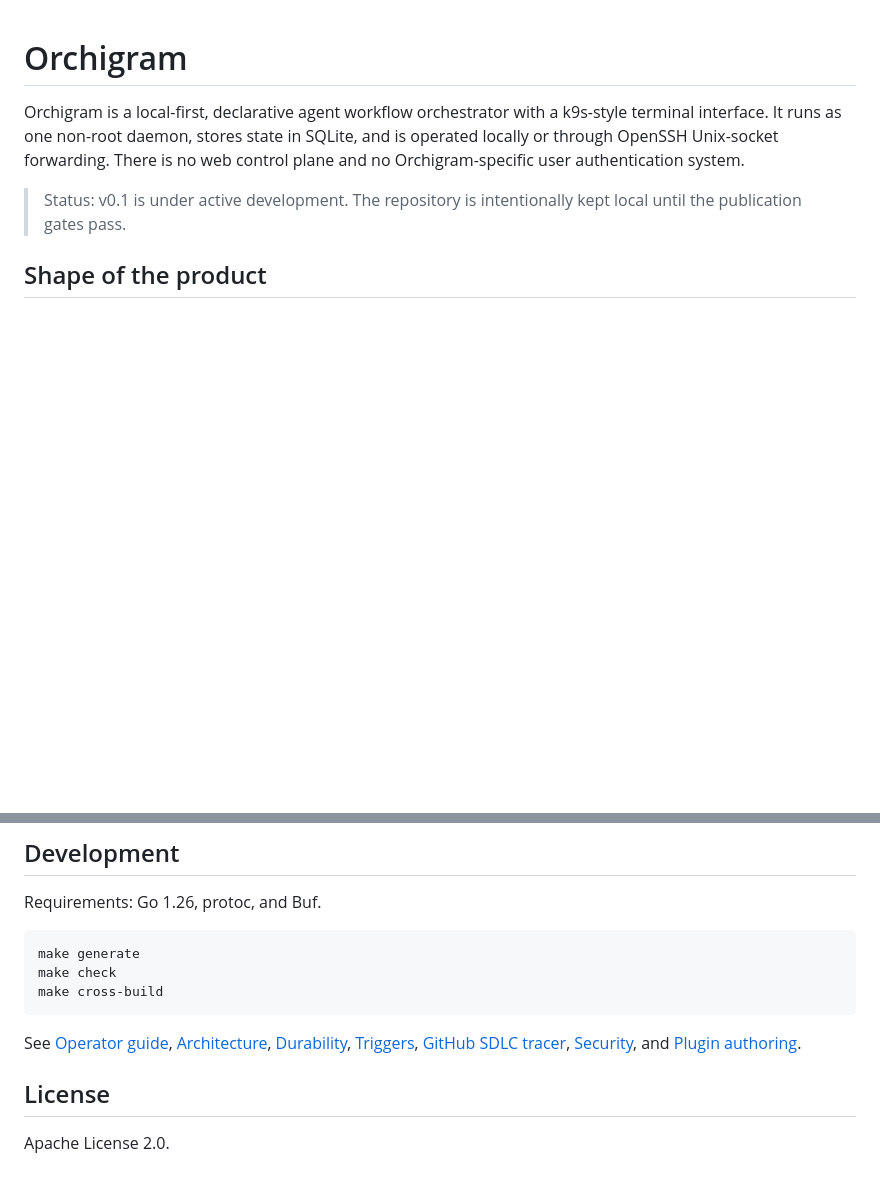
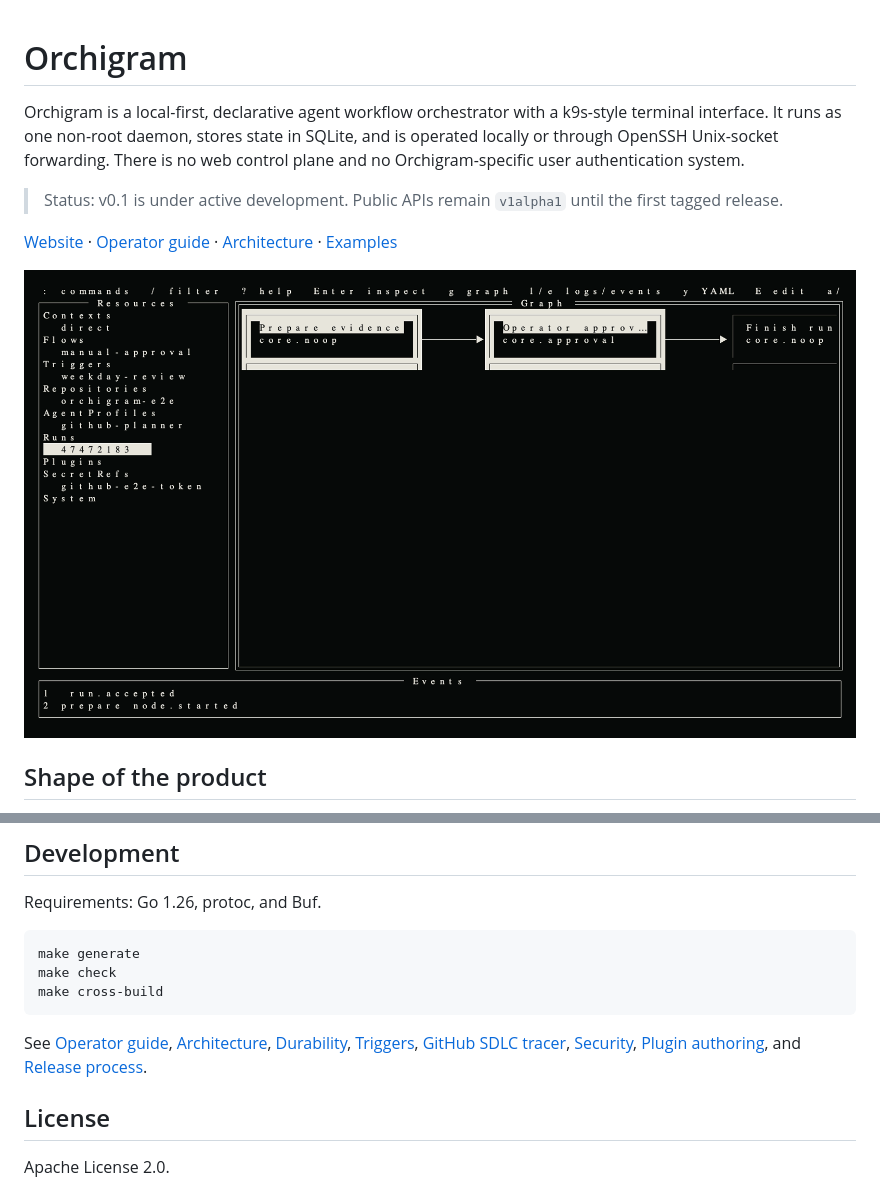
Before and after one commit to alexrett/orchigram, a Markdown page: README.md, 2 parts joined by grey strips. Drawn GitHub-style; pictures changed too: docs/site/assets/tui-run-approval.png (added); blank space fills up the shorter version.

Commit message:
feat: publish terminal-first project website

````diff
--- a/README.md
+++ b/README.md
@@ -2,7 +2,11 @@
 
 Orchigram is a local-first, declarative agent workflow orchestrator with a k9s-style terminal interface. It runs as one non-root daemon, stores state in SQLite, and is operated locally or through OpenSSH Unix-socket forwarding. There is no web control plane and no Orchigram-specific user authentication system.
 
-> Status: v0.1 is under active development. The repository is intentionally kept local until the publication gates pass.
+> Status: v0.1 is under active development. Public APIs remain `v1alpha1` until the first tagged release.
+
+[Website](https://alexrett.github.io/orchigram/) · [Operator guide](docs/operator-guide.md) · [Architecture](docs/architecture.md) · [Examples](examples/)
+
+![Orchigram TUI showing a durable approval run](docs/site/assets/tui-run-approval.png)
 
 ## Shape of the product
 
@@ -24,7 +28,7 @@ make check
 make cross-build
 ```
 
-See [Operator guide](docs/operator-guide.md), [Architecture](docs/architecture.md), [Durability](docs/durability.md), [Triggers](docs/triggers.md), [GitHub SDLC tracer](docs/github-sdlc.md), [Security](docs/security.md), and [Plugin authoring](docs/plugin-authoring.md).
+See [Operator guide](docs/operator-guide.md), [Architecture](docs/architecture.md), [Durability](docs/durability.md), [Triggers](docs/triggers.md), [GitHub SDLC tracer](docs/github-sdlc.md), [Security](docs/security.md), [Plugin authoring](docs/plugin-authoring.md), and [Release process](docs/release.md).
 
 ## License
 
````
Also changed, not shown: docs/site/assets/tui-flow.png (added), docs/site/assets/tui-trigger.png (added), 5 other files.
